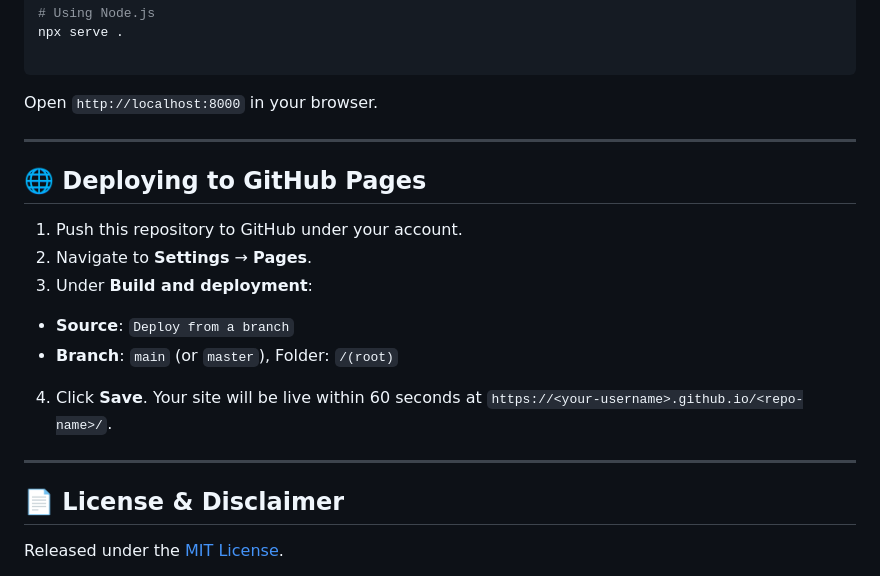
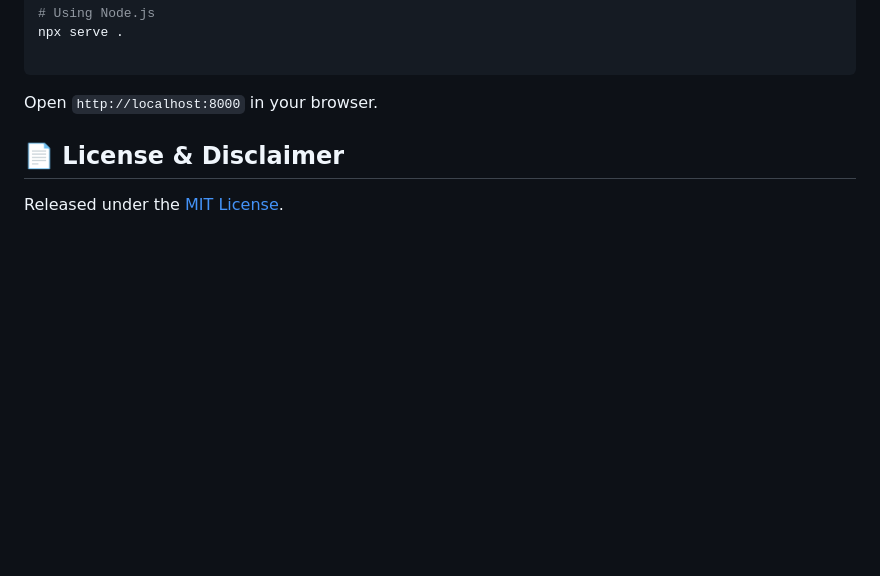
Before and after one commit to baratimur/transjava-ev, a Markdown page: readme.md, the part around the change. Drawn GitHub-style; blank space fills up the shorter version.

```diff
--- a/readme.md
+++ b/readme.md
@@ -142,20 +142,6 @@ npx serve .
 
 Open `http://localhost:8000` in your browser.
 
----
-
-## 🌐 Deploying to GitHub Pages
-
-1. Push this repository to GitHub under your account.
-2. Navigate to **Settings** → **Pages**.
-3. Under **Build and deployment**:
-* **Source**: `Deploy from a branch`
-* **Branch**: `main` (or `master`), Folder: `/(root)`
-
-
-4. Click **Save**. Your site will be live within 60 seconds at `https://<your-username>.github.io/<repo-name>/`.
-
----
 
 ## 📄 License & Disclaimer
 
```
